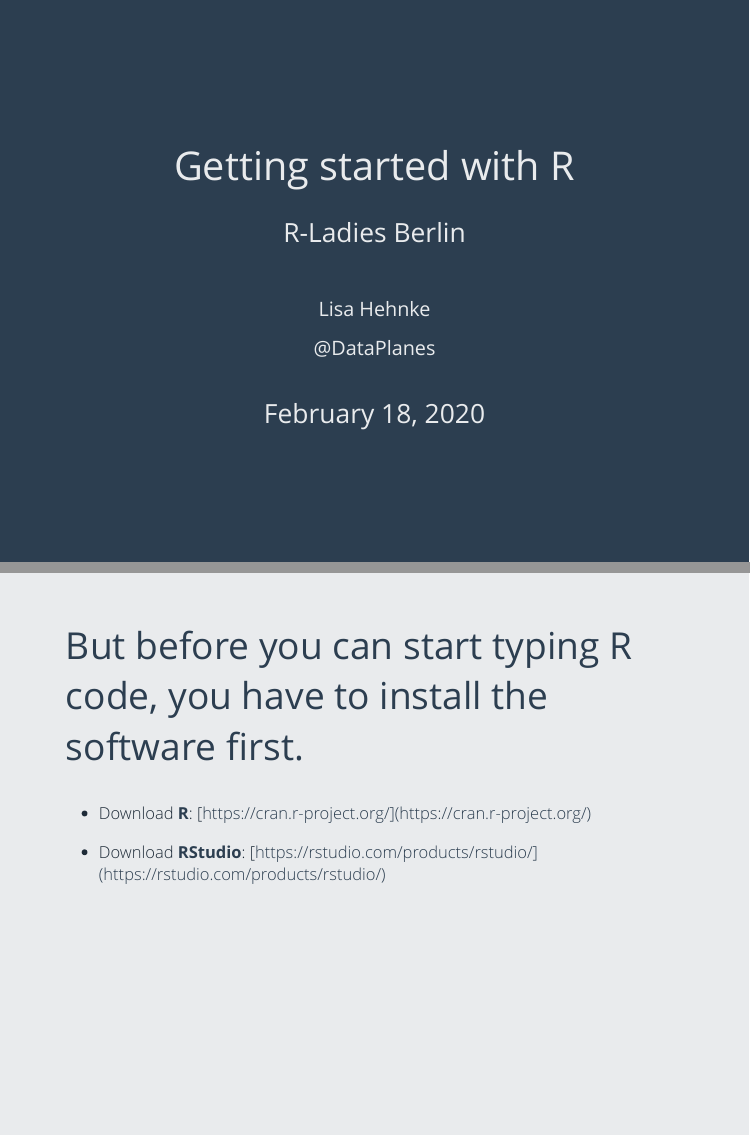
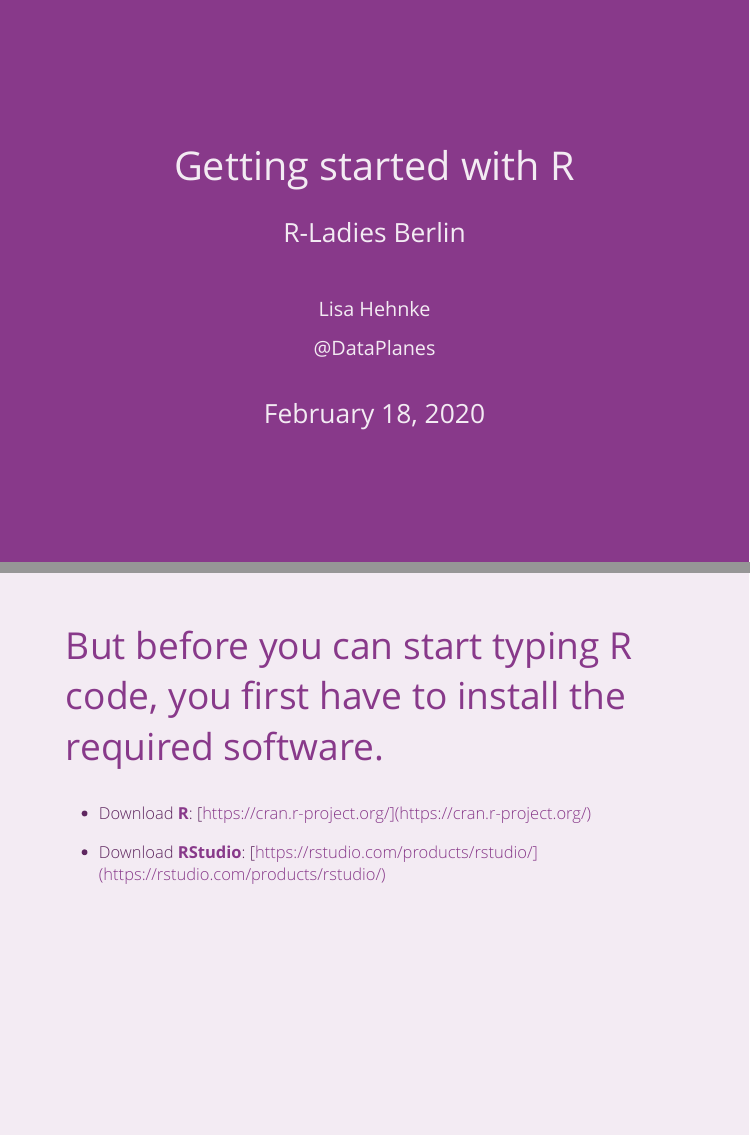
Before and after one commit to lhehnke/getting-started-rladies, an R Markdown document (index.Rmd): pages 1 and 7 of 21, joined at a grey line. Rendered offline with R 4.5, knitr and Pandoc, with nearby package versions; the slides are laid out offline by our stand-in for remark.js, each with all of its steps uncovered, in fonts that may differ from those the slides ask for, and without slide numbers, shadows or browser add-ons; some code elsewhere in the file could not run offline.

Commit message:
Change design to R-Ladies hex color

````diff
--- a/index.Rmd
+++ b/index.Rmd
@@ -18,7 +18,7 @@
 
 ```{r xaringan-themer, include=FALSE}
 library(xaringanthemer)
-mono_light(base_color = "#2c3e50",
+mono_light(base_color = "#88398a",
            header_font_google = google_font("Open Sans", "600"),
            text_font_google   = google_font("Open Sans", "300", "300i"))
 ```
@@ -91,7 +91,7 @@
 
 ---
 
-## But before you can start typing R code, you have to install the software first.
+## But before you can start typing R code, you first have to install the required software.
 
 + Download **R**: [https://cran.r-project.org/](https://cran.r-project.org/)
 
--- a/xaringan-themer.css
+++ b/xaringan-themer.css
@@ -24,15 +24,15 @@
 body {
   font-family: Open Sans, 'Palatino Linotype', 'Book Antiqua', Palatino, 'Microsoft YaHei', 'Songti SC', serif;
   font-weight: 300;
-  color: #1E2B38;
+  color: #5F2760;
 }
 h1, h2, h3 {
   font-family: Open Sans;
   font-weight: normal;
-  color: #2c3e50;
+  color: #88398a;
 }
 .remark-slide-content {
-  background-color: #E9EBED;
+  background-color: #F3EBF3;
   font-size: 20px;
 
 
@@ -56,18 +56,18 @@
 }
 .remark-inline-code {
   font-size: 1em;
-  color: #2c3e50;
+  color: #88398a;
 
 
 }
 .remark-slide-number {
-  color: #2c3e50;
+  color: #88398a;
   opacity: 1;
   font-size: 0.9em;
 }
-strong{color:#2c3e50;}
+strong{color:#88398a;}
 a, a > code {
-  color: #2c3e50;
+  color: #88398a;
   text-decoration: none;
 }
 .footnote {
@@ -81,18 +81,18 @@
   background-color: rgba(255,255,0,0.5);
 }
 .inverse {
-  background-color: #2c3e50;
-  color: #E9EBED;
+  background-color: #88398a;
+  color: #F3EBF3;
 
 }
 .inverse h1, .inverse h2, .inverse h3 {
-  color: #E9EBED;
+  color: #F3EBF3;
 }
 .title-slide, .title-slide h1, .title-slide h2, .title-slide h3 {
-  color: #E9EBED;
+  color: #F3EBF3;
 }
 .title-slide {
-  background-color: #2c3e50;
+  background-color: #88398a;
 
 
 
@@ -107,10 +107,10 @@
   float: left;
 }
 .left-column h2, .left-column h3 {
-  color: #2c3e5099;
+  color: #88398a99;
 }
 .left-column h2:last-of-type, .left-column h3:last-child {
-  color: #2c3e50;
+  color: #88398a;
 }
 .right-column {
   width: 75%;
@@ -132,7 +132,7 @@
   max-width: 100%;
 }
 blockquote {
-  border-left: solid 5px #2c3e5080;
+  border-left: solid 5px #88398a80;
   padding-left: 1em;
 }
 .remark-slide table {
@@ -142,25 +142,25 @@
 }
 .remark-slide table thead th { border-bottom: 1px solid #ddd; }
 th, td { padding: 5px; }
-.remark-slide thead, .remark-slide tfoot, .remark-slide tr:nth-child(even) { background: #D4D8DC }
+.remark-slide thead, .remark-slide tfoot, .remark-slide tr:nth-child(even) { background: #E7D7E7 }
 table.dataTable tbody {
-  background-color: #E9EBED;
-  color: #1E2B38;
+  background-color: #F3EBF3;
+  color: #5F2760;
 }
 table.dataTable.display tbody tr.odd {
-  background-color: #E9EBED;
+  background-color: #F3EBF3;
 }
 table.dataTable.display tbody tr.even {
-  background-color: #D4D8DC;
+  background-color: #E7D7E7;
 }
 table.dataTable.hover tbody tr:hover, table.dataTable.display tbody tr:hover {
   background-color: rgba(255, 255, 255, 0.5);
 }
 .dataTables_wrapper .dataTables_length, .dataTables_wrapper .dataTables_filter, .dataTables_wrapper .dataTables_info, .dataTables_wrapper .dataTables_processing, .dataTables_wrapper .dataTables_paginate {
-  color: #1E2B38;
+  color: #5F2760;
 }
 .dataTables_wrapper .dataTables_paginate .paginate_button {
-  color: #1E2B38 !important;
+  color: #5F2760 !important;
 }
 
 @page { margin: 0; }
````
Also changed, not shown: index.html, index.Rmd (6 more changed lines).
